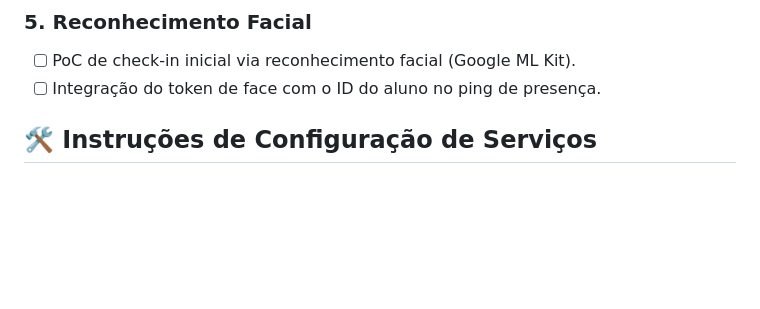
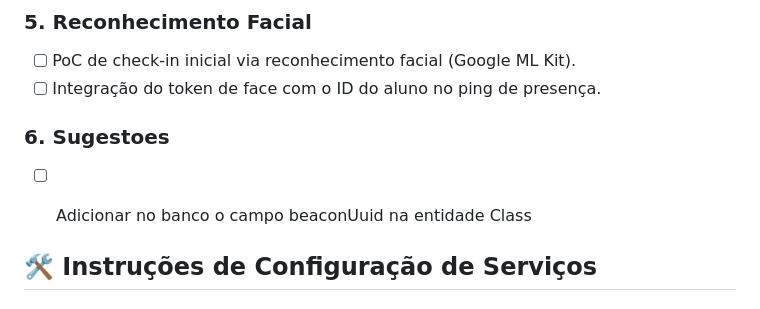
Before and after one commit to CarlosSouzapjr/Actually_Here, a Markdown page: README.md, the part around the change. GitHub-like rendering; blank space fills up the shorter version.

Commit message:
refact: mudanca no readme

```diff
--- a/README.md
+++ b/README.md
@@ -57,6 +57,10 @@ Sistema automatizado de controle de frequência acadêmica baseado em proximidad
 ### 5. Reconhecimento Facial
 - [ ] PoC de check-in inicial via reconhecimento facial (Google ML Kit).
 - [ ] Integração do token de face com o ID do aluno no ping de presença.
+
+### 6. Sugestoes
+- [ ] Adicionar no banco o campo beaconUuid na entidade Class
+
 
 ## 🛠️ Instruções de Configuração de Serviços
 
```
